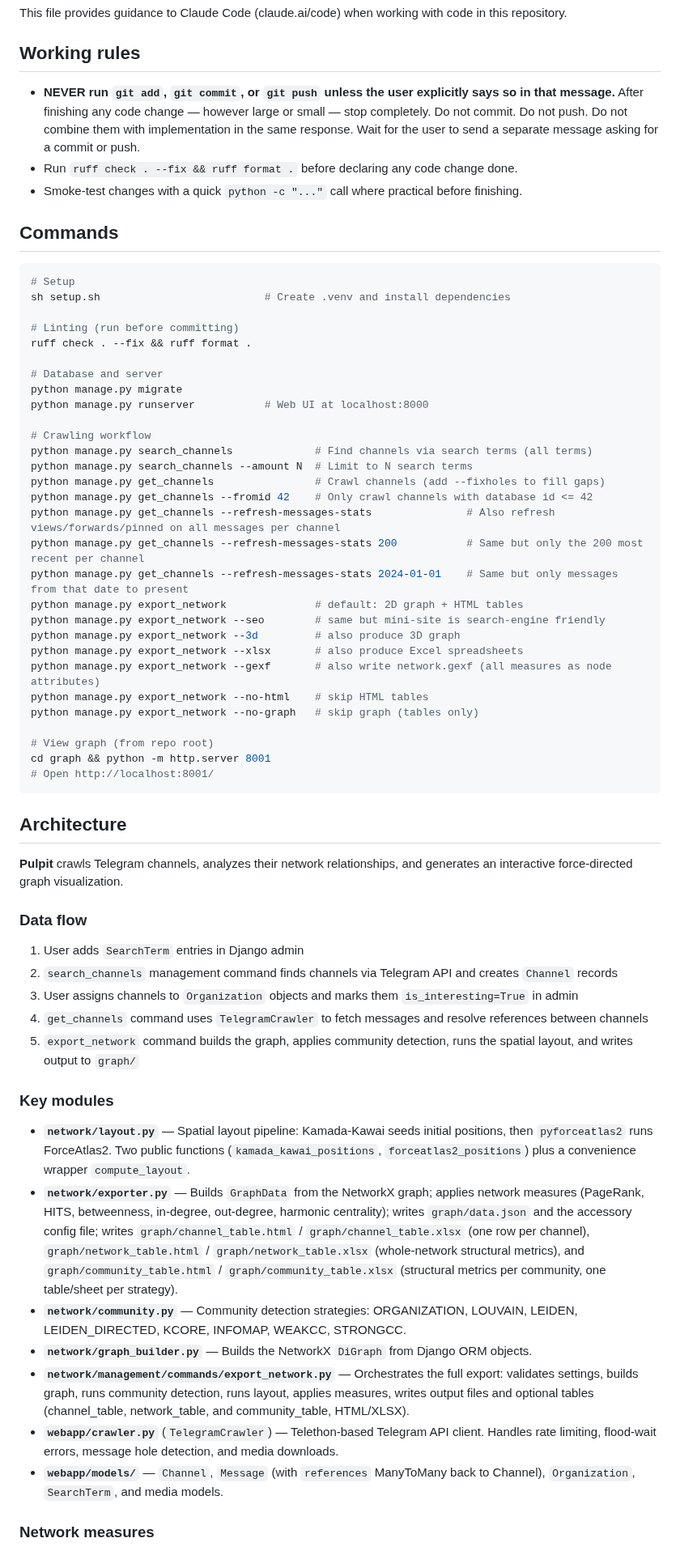
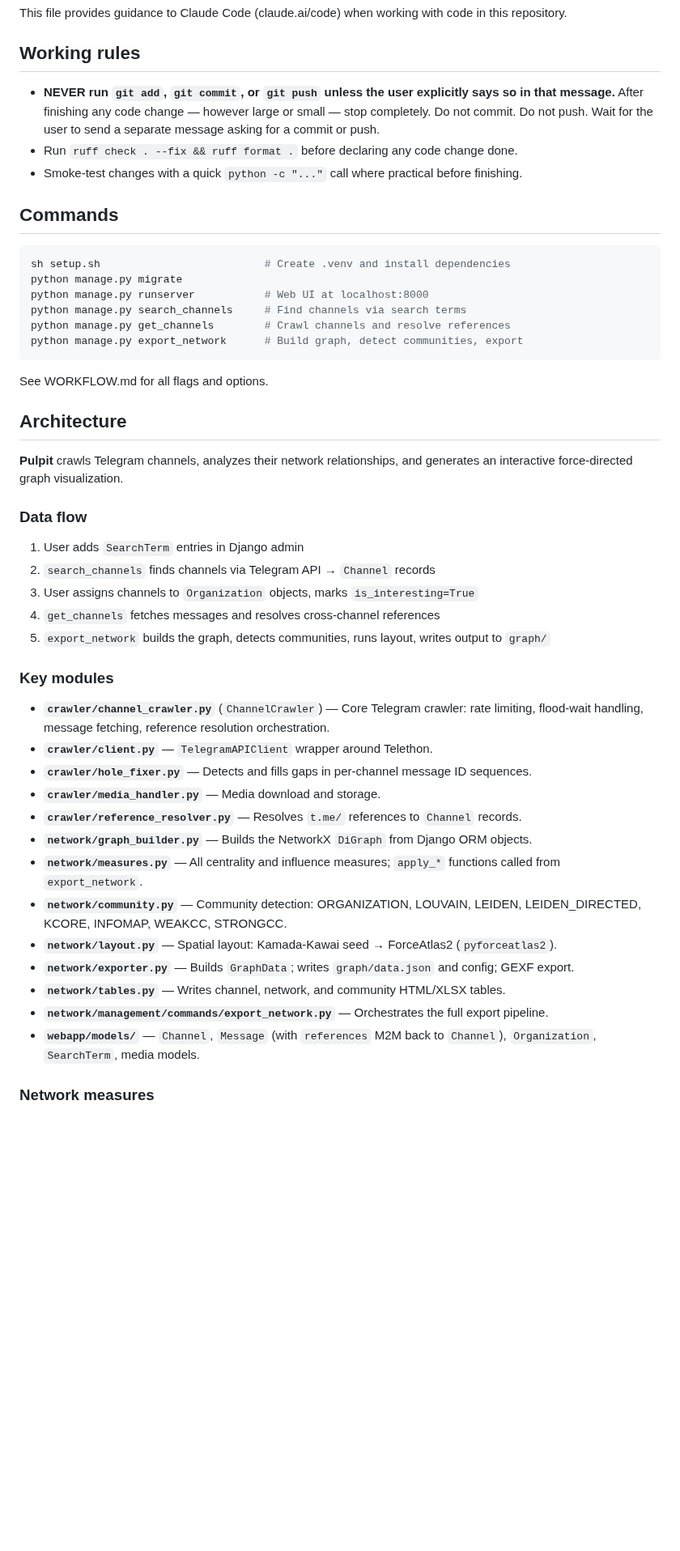
Before and after one commit to giovabal/TNExp, a Markdown page: CLAUDE.md, the part around one of its changes. Shown at 81% size. Rendered like a GitHub page; blank space fills up the shorter version.

Commit message:
Update CLAUDE.md; fix README figure caption with link to screenshots
- CLAUDE.md: fix stale webapp/crawler.py → crawler/ package; slim commands
  section (details in WORKFLOW.md); add measures.py, tables.py, hole_fixer.py;
  add WEAKCC/STRONGCC to community list; add SPREADING_RUNS to config summary
- README.md: add link to SCREENSHOTS.md in example figure caption

Co-Authored-By: Claude Sonnet 4.6 <noreply@anthropic.com>

````diff
--- a/CLAUDE.md
+++ b/CLAUDE.md
@@ -4,43 +4,22 @@ This file provides guidance to Claude Code (claude.ai/code) when working with co
 
 ## Working rules
 
-- **NEVER run `git add`, `git commit`, or `git push` unless the user explicitly says so in that message.** After finishing any code change — however large or small — stop completely. Do not commit. Do not push. Do not combine them with implementation in the same response. Wait for the user to send a separate message asking for a commit or push.
+- **NEVER run `git add`, `git commit`, or `git push` unless the user explicitly says so in that message.** After finishing any code change — however large or small — stop completely. Do not commit. Do not push. Wait for the user to send a separate message asking for a commit or push.
 - Run `ruff check . --fix && ruff format .` before declaring any code change done.
 - Smoke-test changes with a quick `python -c "..."` call where practical before finishing.
 
 ## Commands
 
 ```bash
-# Setup
 sh setup.sh                          # Create .venv and install dependencies
-
-# Linting (run before committing)
-ruff check . --fix && ruff format .
-
-# Database and server
 python manage.py migrate
 python manage.py runserver           # Web UI at localhost:8000
+python manage.py search_channels     # Find channels via search terms
+python manage.py get_channels        # Crawl channels and resolve references
+python manage.py export_network      # Build graph, detect communities, export
+```
 
-# Crawling workflow
-python manage.py search_channels             # Find channels via search terms (all terms)
-python manage.py search_channels --amount N  # Limit to N search terms
-python manage.py get_channels                # Crawl channels (add --fixholes to fill gaps)
-python manage.py get_channels --fromid 42    # Only crawl channels with database id <= 42
-python manage.py get_channels --refresh-messages-stats               # Also refresh views/forwards/pinned on all messages per channel
-python manage.py get_channels --refresh-messages-stats 200           # Same but only the 200 most recent per channel
-python manage.py get_channels --refresh-messages-stats 2024-01-01    # Same but only messages from that date to present
-python manage.py export_network              # default: 2D graph + HTML tables
-python manage.py export_network --seo        # same but mini-site is search-engine friendly
-python manage.py export_network --3d         # also produce 3D graph
-python manage.py export_network --xlsx       # also produce Excel spreadsheets
-python manage.py export_network --gexf       # also write network.gexf (all measures as node attributes)
-python manage.py export_network --no-html    # skip HTML tables
-python manage.py export_network --no-graph   # skip graph (tables only)
-
-# View graph (from repo root)
-cd graph && python -m http.server 8001
-# Open http://localhost:8001/
-```
+See WORKFLOW.md for all flags and options.
 
 ## Architecture
 
@@ -49,20 +28,26 @@ cd graph && python -m http.server 8001
 ### Data flow
 
 1. User adds `SearchTerm` entries in Django admin
-2. `search_channels` management command finds channels via Telegram API and creates `Channel` records
-3. User assigns channels to `Organization` objects and marks them `is_interesting=True` in admin
-4. `get_channels` command uses `TelegramCrawler` to fetch messages and resolve references between channels
-5. `export_network` command builds the graph, applies community detection, runs the spatial layout, and writes output to `graph/`
+2. `search_channels` finds channels via Telegram API → `Channel` records
+3. User assigns channels to `Organization` objects, marks `is_interesting=True`
+4. `get_channels` fetches messages and resolves cross-channel references
+5. `export_network` builds the graph, detects communities, runs layout, writes output to `graph/`
 
 ### Key modules
 
-- **`network/layout.py`** — Spatial layout pipeline: Kamada-Kawai seeds initial positions, then `pyforceatlas2` runs ForceAtlas2. Two public functions (`kamada_kawai_positions`, `forceatlas2_positions`) plus a convenience wrapper `compute_layout`.
-- **`network/exporter.py`** — Builds `GraphData` from the NetworkX graph; applies network measures (PageRank, HITS, betweenness, in-degree, out-degree, harmonic centrality); writes `graph/data.json` and the accessory config file; writes `graph/channel_table.html` / `graph/channel_table.xlsx` (one row per channel), `graph/network_table.html` / `graph/network_table.xlsx` (whole-network structural metrics), and `graph/community_table.html` / `graph/community_table.xlsx` (structural metrics per community, one table/sheet per strategy).
-- **`network/community.py`** — Community detection strategies: ORGANIZATION, LOUVAIN, LEIDEN, LEIDEN_DIRECTED, KCORE, INFOMAP, WEAKCC, STRONGCC.
+- **`crawler/channel_crawler.py`** (`ChannelCrawler`) — Core Telegram crawler: rate limiting, flood-wait handling, message fetching, reference resolution orchestration.
+- **`crawler/client.py`** — `TelegramAPIClient` wrapper around Telethon.
+- **`crawler/hole_fixer.py`** — Detects and fills gaps in per-channel message ID sequences.
+- **`crawler/media_handler.py`** — Media download and storage.
+- **`crawler/reference_resolver.py`** — Resolves `t.me/` references to `Channel` records.
 - **`network/graph_builder.py`** — Builds the NetworkX `DiGraph` from Django ORM objects.
-- **`network/management/commands/export_network.py`** — Orchestrates the full export: validates settings, builds graph, runs community detection, runs layout, applies measures, writes output files and optional tables (channel_table, network_table, and community_table, HTML/XLSX).
-- **`webapp/crawler.py`** (`TelegramCrawler`) — Telethon-based Telegram API client. Handles rate limiting, flood-wait errors, message hole detection, and media downloads.
-- **`webapp/models/`** — `Channel`, `Message` (with `references` ManyToMany back to Channel), `Organization`, `SearchTerm`, and media models.
+- **`network/measures.py`** — All centrality and influence measures; `apply_*` functions called from `export_network`.
+- **`network/community.py`** — Community detection: ORGANIZATION, LOUVAIN, LEIDEN, LEIDEN_DIRECTED, KCORE, INFOMAP, WEAKCC, STRONGCC.
+- **`network/layout.py`** — Spatial layout: Kamada-Kawai seed → ForceAtlas2 (`pyforceatlas2`).
+- **`network/exporter.py`** — Builds `GraphData`; writes `graph/data.json` and config; GEXF export.
+- **`network/tables.py`** — Writes channel, network, and community HTML/XLSX tables.
+- **`network/management/commands/export_network.py`** — Orchestrates the full export pipeline.
+- **`webapp/models/`** — `Channel`, `Message` (with `references` M2M back to `Channel`), `Organization`, `SearchTerm`, media models.
 
 ### Network measures
 
````
Also changed, not shown: other parts of CLAUDE.md (+14 -15 lines), README.md (+1 -1 lines).
